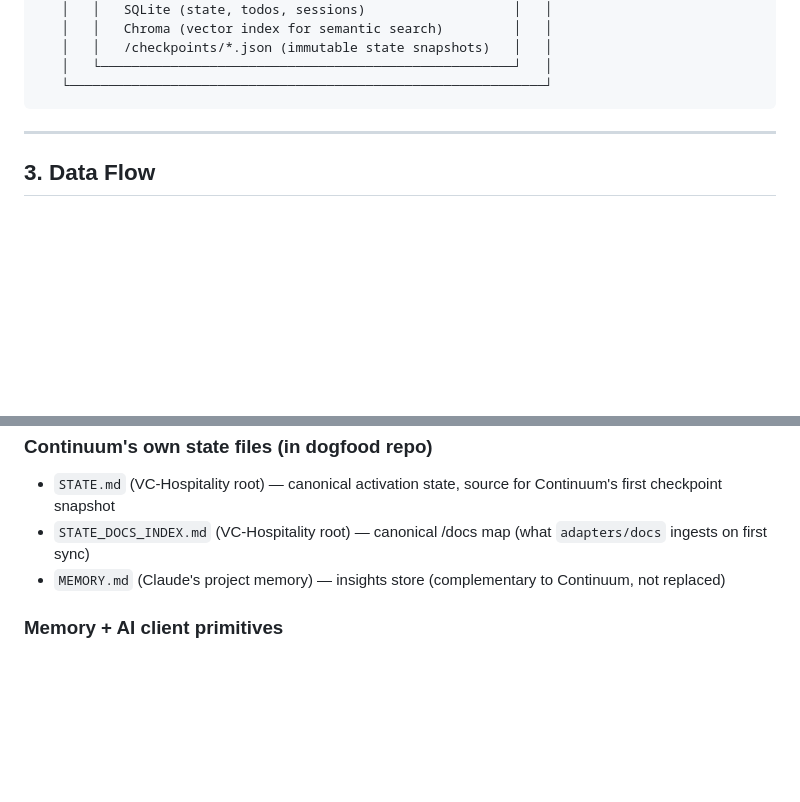
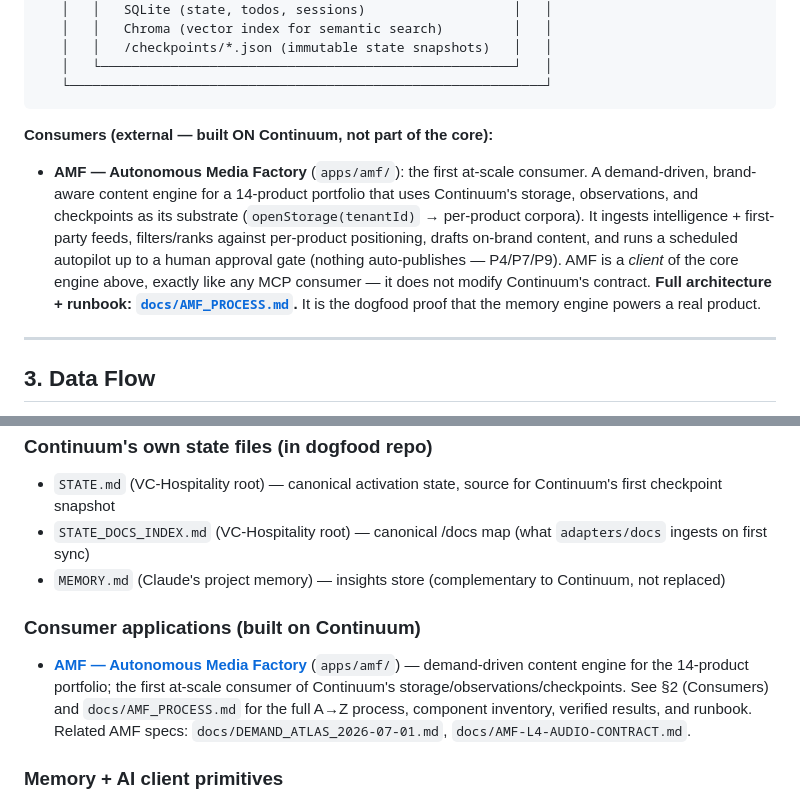
Before and after one commit to number7even/CONTINUUM, a Markdown page: ARCHITECTURE.md, 2 parts joined by grey strips. Drawn GitHub-style; blank space fills up the shorter version.

````diff
--- a/ARCHITECTURE.md
+++ b/ARCHITECTURE.md
@@ -134,6 +134,10 @@ By supporting all four, Continuum runs as a local subprocess for solo devs (V0),
    │   └─────────────────────────────────────────────────────┘   │
    └─────────────────────────────────────────────────────────────┘
 ```
+
+**Consumers (external — built ON Continuum, not part of the core):**
+
+- **AMF — Autonomous Media Factory** (`apps/amf/`): the first at-scale consumer. A demand-driven, brand-aware content engine for a 14-product portfolio that uses Continuum's storage, observations, and checkpoints as its substrate (`openStorage(tenantId)` → per-product corpora). It ingests intelligence + first-party feeds, filters/ranks against per-product positioning, drafts on-brand content, and runs a scheduled autopilot up to a human approval gate (nothing auto-publishes — P4/P7/P9). AMF is a *client* of the core engine above, exactly like any MCP consumer — it does not modify Continuum's contract. **Full architecture + runbook: [`docs/AMF_PROCESS.md`](docs/AMF_PROCESS.md).** It is the dogfood proof that the memory engine powers a real product.
 
 ---
 
@@ -1062,6 +1066,10 @@ The partner agreement requires that no integration #5+ lands ahead of V0 ship. T
 - `STATE_DOCS_INDEX.md` (VC-Hospitality root) — canonical /docs map (what `adapters/docs` ingests on first sync)
 - `MEMORY.md` (Claude's project memory) — insights store (complementary to Continuum, not replaced)
 
+### Consumer applications (built on Continuum)
+
+- [**AMF — Autonomous Media Factory**](docs/AMF_PROCESS.md) (`apps/amf/`) — demand-driven content engine for the 14-product portfolio; the first at-scale consumer of Continuum's storage/observations/checkpoints. See §2 (Consumers) and `docs/AMF_PROCESS.md` for the full A→Z process, component inventory, verified results, and runbook. Related AMF specs: `docs/DEMAND_ATLAS_2026-07-01.md`, `docs/AMF-L4-AUDIO-CONTRACT.md`.
+
 ### Memory + AI client primitives
 
 - [**claude-mem**](https://github.com/thedotmack/claude-mem) v13.2.0 — installed 2026-05-14 at `~/.claude/plugins/marketplaces/thedotmack/`. Continuum consumes via `adapters/claude-mem` per D7.
````
Also changed, not shown: docs/VISION/UNIFIED-ARCHITECTURE.md (+23 -0 lines).
